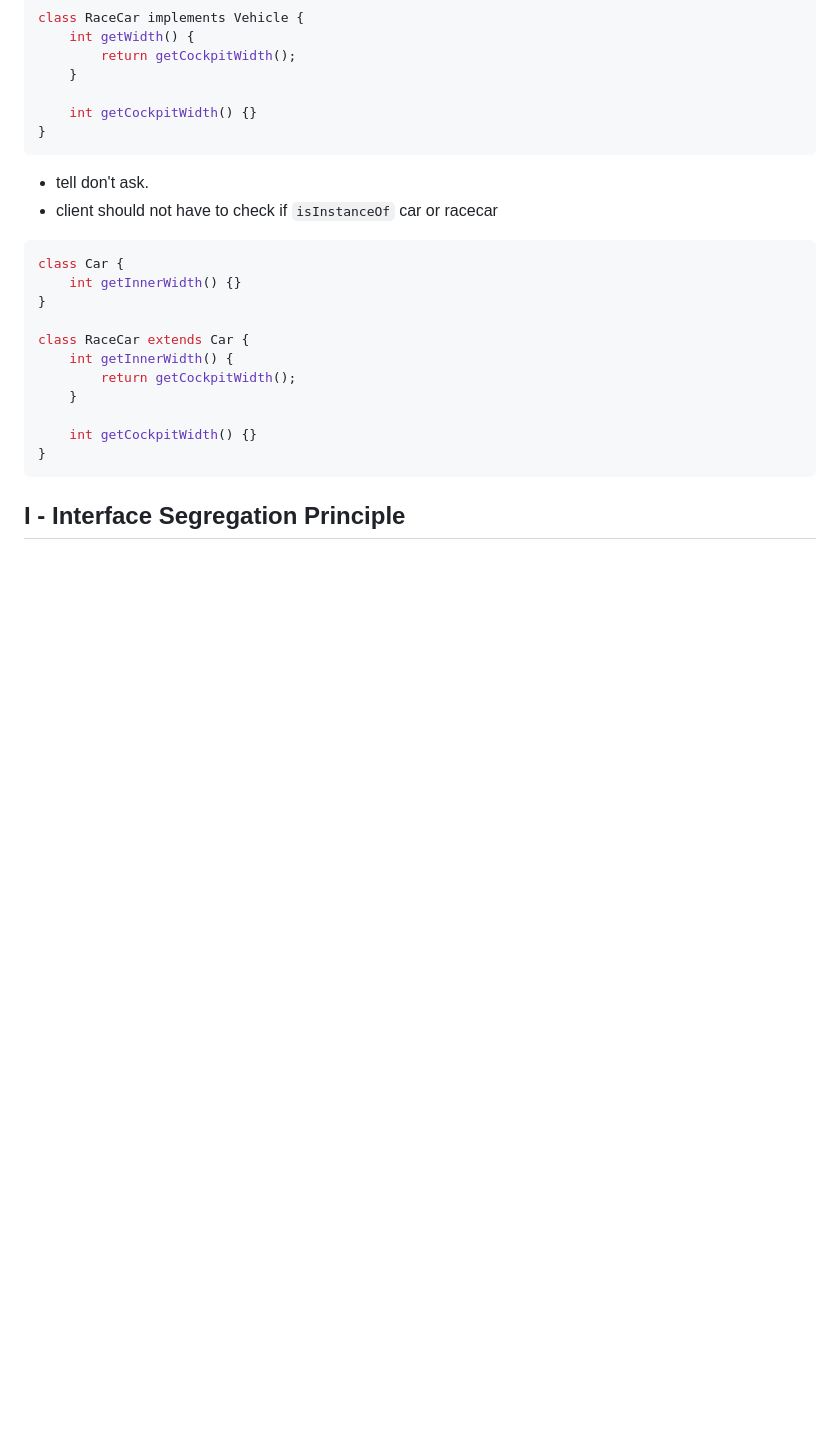
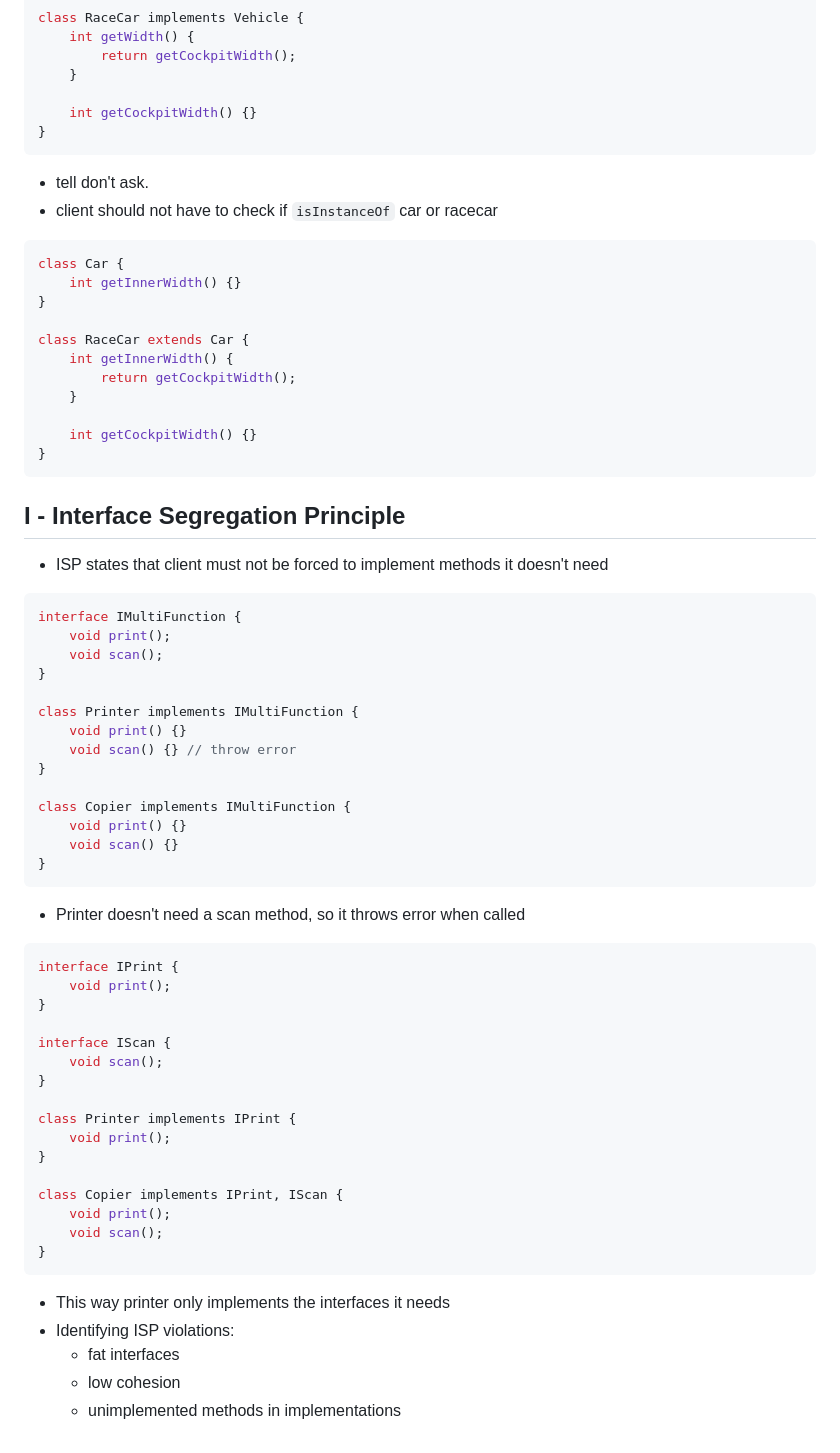
Before and after one commit to thetsajeet/lab, a Markdown page: lld/SOLID.md, the part around the change. GitHub-like rendering; blank space fills up the shorter version.

Commit message:
SOLID: I

````diff
--- a/lld/SOLID.md
+++ b/lld/SOLID.md
@@ -158,3 +158,49 @@ class RaceCar extends Car {
 ```
 
 ## I - Interface Segregation Principle
+
+- ISP states that client must not be forced to implement methods it doesn't need
+
+```java
+interface IMultiFunction {
+    void print();
+    void scan();
+}
+
+class Printer implements IMultiFunction {
+    void print() {}
+    void scan() {} // throw error
+}
+
+class Copier implements IMultiFunction {
+    void print() {}
+    void scan() {}
+}
+```
+
+- Printer doesn't need a scan method, so it throws error when called
+
+```java
+interface IPrint {
+    void print();
+}
+
+interface IScan {
+    void scan();
+}
+
+class Printer implements IPrint {
+    void print();
+}
+
+class Copier implements IPrint, IScan {
+    void print();
+    void scan();
+}
+```
+
+- This way printer only implements the interfaces it needs
+- Identifying ISP violations:
+  - fat interfaces
+  - low cohesion
+  - unimplemented methods in implementations
````
